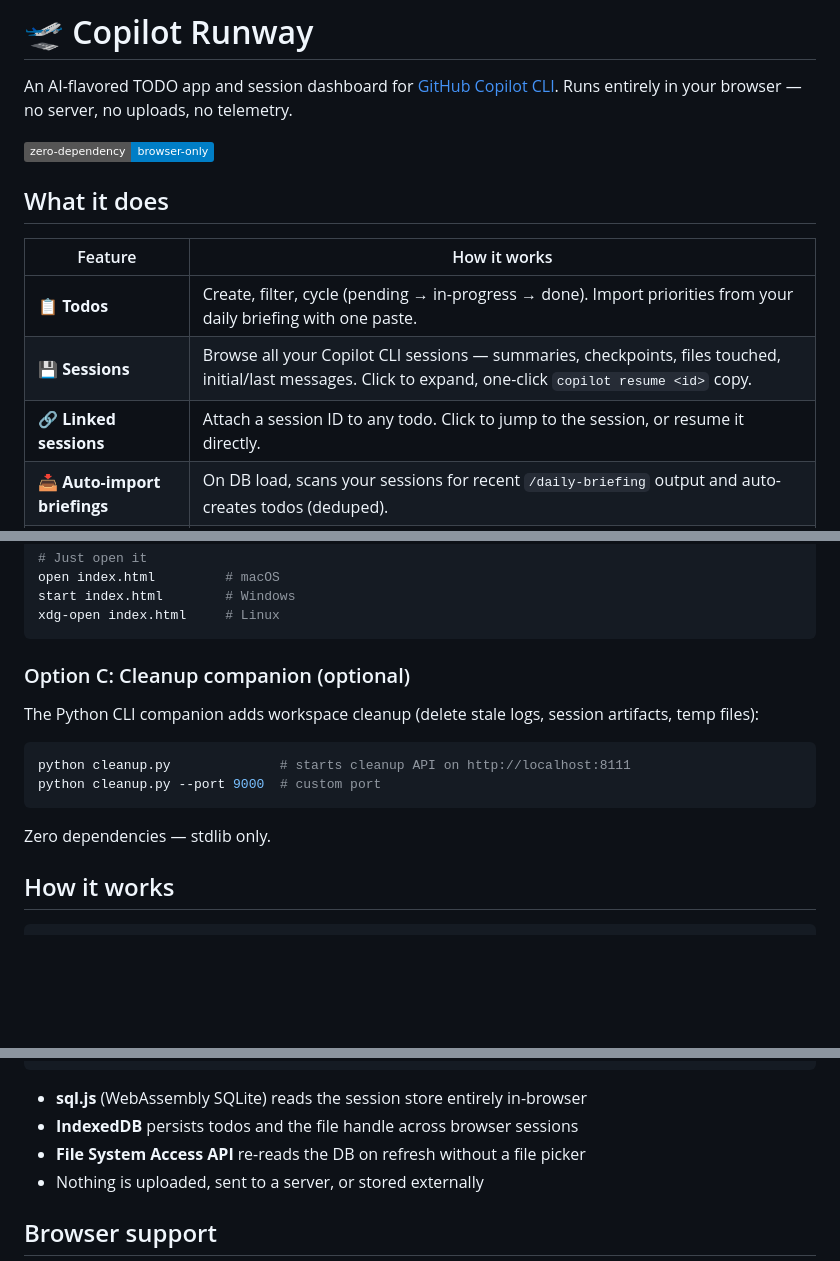
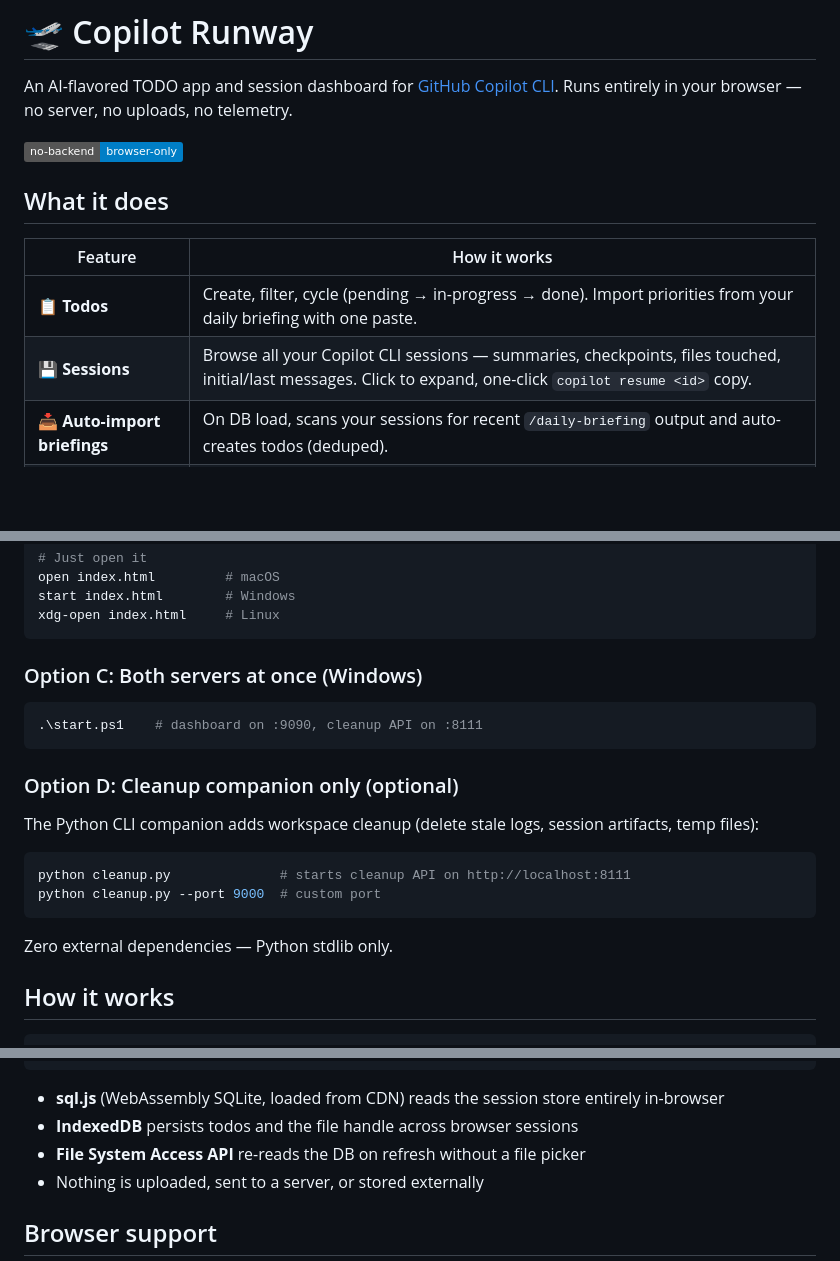
Before and after one commit to sahiljohari/copilot-runway, a Markdown page: README.md, 3 parts joined by grey strips. GitHub-like rendering; badges without logos; blank space fills up the shorter version.

Commit message:
Fix README: remove non-existent feature, add start.ps1, fix badge
- Remove 'Linked sessions' feature (not implemented)
- Add start.ps1 to file structure and quick start
- Fix badge from 'zero-dependency' to 'no-backend'
- Clarify sql.js CDN dependency

Co-authored-by: Copilot <223556219+Copilot@users.noreply.github.com>

````diff
--- a/README.md
+++ b/README.md
@@ -2,7 +2,7 @@
 
 An AI-flavored TODO app and session dashboard for [GitHub Copilot CLI](https://docs.github.com/en/copilot/github-copilot-in-the-cli). Runs entirely in your browser — no server, no uploads, no telemetry.
 
-![Copilot Runway](https://img.shields.io/badge/zero--dependency-browser--only-blue)
+![Copilot Runway](https://img.shields.io/badge/no--backend-browser--only-blue)
 
 ## What it does
 
@@ -10,7 +10,6 @@ An AI-flavored TODO app and session dashboard for [GitHub Copilot CLI](https://d
 |---------|-------------|
 | **📋 Todos** | Create, filter, cycle (pending → in-progress → done). Import priorities from your daily briefing with one paste. |
 | **💾 Sessions** | Browse all your Copilot CLI sessions — summaries, checkpoints, files touched, initial/last messages. Click to expand, one-click `copilot resume <id>` copy. |
-| **🔗 Linked sessions** | Attach a session ID to any todo. Click to jump to the session, or resume it directly. |
 | **📥 Auto-import briefings** | On DB load, scans your sessions for recent `/daily-briefing` output and auto-creates todos (deduped). |
 | **🧹 Cleanup** | One-click workspace cleanup via companion server — stale logs, session artifacts, temp files. |
 | **🔄 Persistent refresh** | Connect your `session-store.db` once. The file handle is saved in IndexedDB. Hit 🔄 Refresh anytime — no file picker, no re-upload. |
@@ -30,7 +29,13 @@ start index.html        # Windows
 xdg-open index.html     # Linux
 ```
 
-### Option C: Cleanup companion (optional)
+### Option C: Both servers at once (Windows)
+
+```powershell
+.\start.ps1    # dashboard on :9090, cleanup API on :8111
+```
+
+### Option D: Cleanup companion only (optional)
 
 The Python CLI companion adds workspace cleanup (delete stale logs, session artifacts, temp files):
 
@@ -39,7 +44,7 @@ python cleanup.py              # starts cleanup API on http://localhost:8111
 python cleanup.py --port 9000  # custom port
 ```
 
-Zero dependencies — stdlib only.
+Zero external dependencies — Python stdlib only.
 
 ## How it works
 
@@ -60,7 +65,7 @@ Zero dependencies — stdlib only.
     your machine)
 ```
 
-- **sql.js** (WebAssembly SQLite) reads the session store entirely in-browser
+- **sql.js** (WebAssembly SQLite, loaded from CDN) reads the session store entirely in-browser
 - **IndexedDB** persists todos and the file handle across browser sessions
 - **File System Access API** re-reads the DB on refresh without a file picker
 - Nothing is uploaded, sent to a server, or stored externally
````
Also changed, not shown: other parts of README.md (+1 -0 lines).
